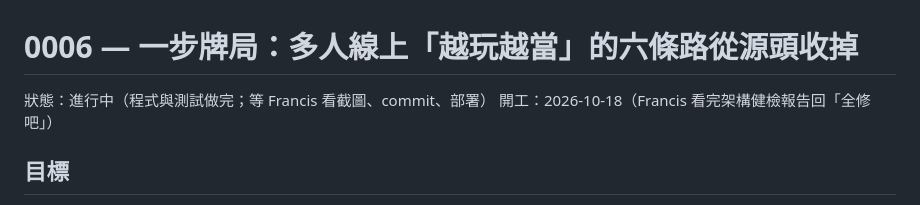
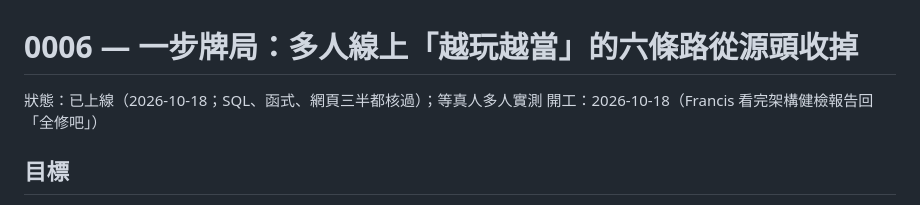
Before and after one commit to we-do-stuff-TW/11-up-and-down, a Markdown page: agent/plans/0006-one-step.md, the part around the change. GitHub-like rendering.

```diff
--- a/agent/plans/0006-one-step.md
+++ b/agent/plans/0006-one-step.md
@@ -1,6 +1,6 @@
 # 0006 — 一步牌局：多人線上「越玩越當」的六條路從源頭收掉
 
-狀態：進行中（程式與測試做完；等 Francis 看截圖、commit、部署）
+狀態：已上線（2026-10-18；SQL、函式、網頁三半都核過）；等真人多人實測
 開工：2026-10-18（Francis 看完架構健檢報告回「全修吧」）
 
 ## 目標
```
Also changed, not shown: agent/PROGRESS.md (+2 -2 lines).
